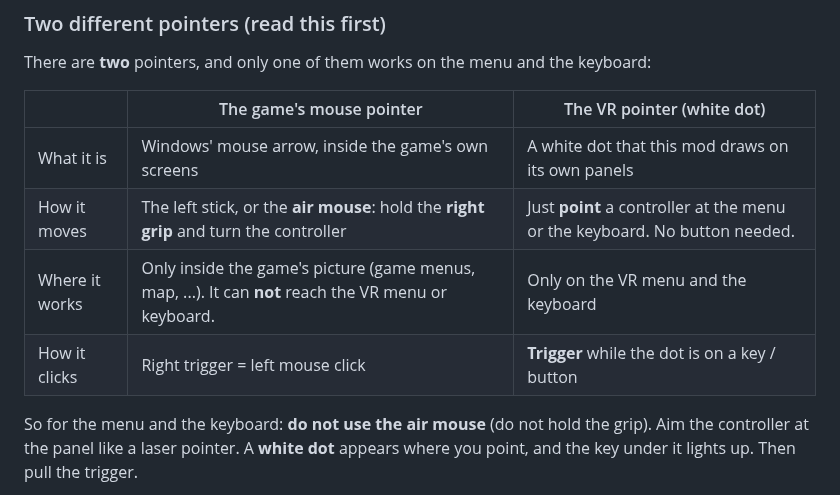
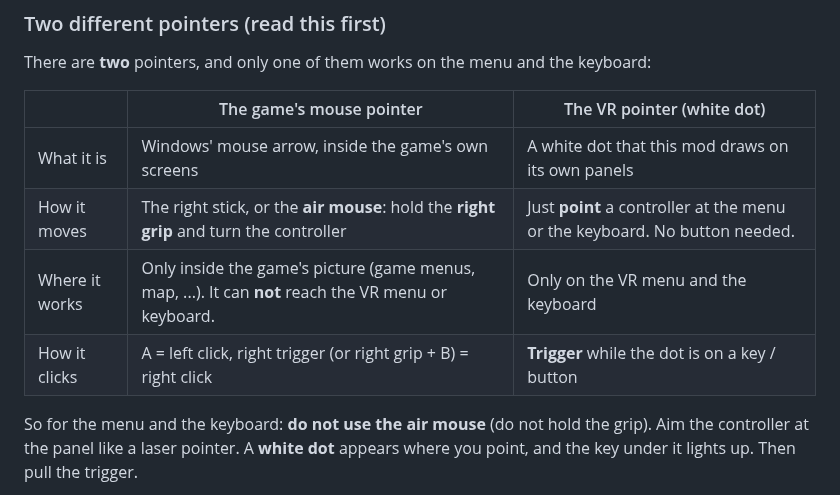
Before and after one commit to JRDevo/ETS2-ATS-VR-Controls, a Markdown page: README.md, the part around one of its changes. Drawn GitHub-style.

```diff
--- a/README.md
+++ b/README.md
@@ -95,9 +99,9 @@ There are **two** pointers, and only one of them works on the menu and the keybo
 | | The game's mouse pointer | The VR pointer (white dot) |
 |---|---|---|
 | What it is | Windows' mouse arrow, inside the game's own screens | A white dot that this mod draws on its own panels |
-| How it moves | The left stick, or the **air mouse**: hold the **right grip** and turn the controller | Just **point** a controller at the menu or the keyboard. No button needed. |
+| How it moves | The right stick, or the **air mouse**: hold the **right grip** and turn the controller | Just **point** a controller at the menu or the keyboard. No button needed. |
 | Where it works | Only inside the game's picture (game menus, map, ...). It can **not** reach the VR menu or keyboard. | Only on the VR menu and the keyboard |
-| How it clicks | Right trigger = left mouse click | **Trigger** while the dot is on a key / button |
+| How it clicks | A = left click, right trigger (or right grip + B) = right click | **Trigger** while the dot is on a key / button |
 
 So for the menu and the keyboard: **do not use the air mouse** (do not hold the grip). Aim the controller at the panel like
 a laser pointer. A **white dot** appears where you point, and the key under it lights up. Then pull the trigger.
```
Also changed, not shown: other parts of README.md (+14 -10 lines), docs/images/menu-buttons.png, docs/images/menu-modifier.png, docs/images/menu-mouse.png, docs/images/menu-pick.png, 5 other files.
